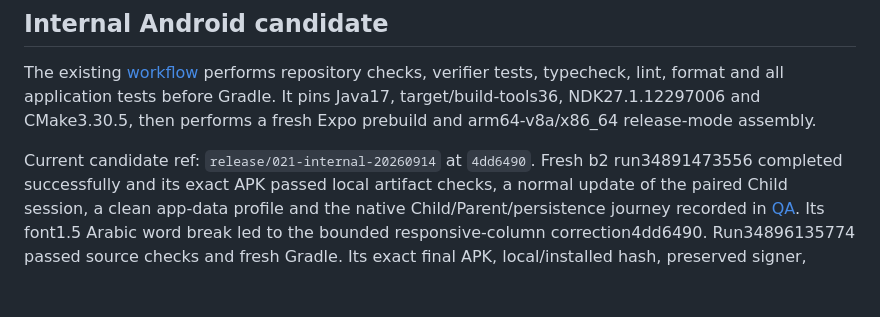
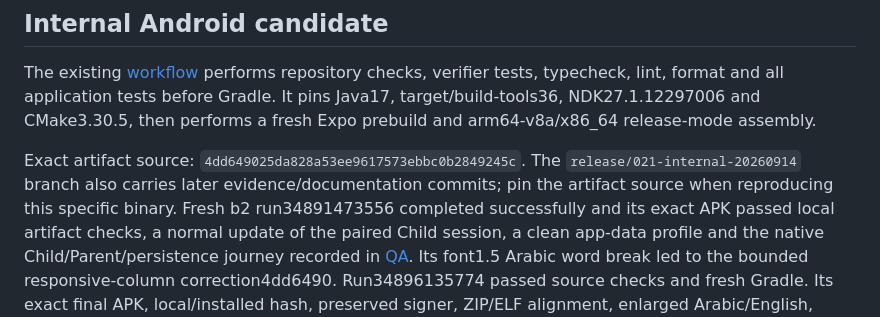
Before and after one commit to abdalrahman-ismaik/Ghaf, a Markdown page: docs/competition-readiness/release-deployment-runbook.md, the part around the change. Rendered like a GitHub page; blank space fills up the shorter version.

Commit message:
docs: distinguish artifact source from evidence branch

```diff
--- a/docs/competition-readiness/release-deployment-runbook.md
+++ b/docs/competition-readiness/release-deployment-runbook.md
@@ -73,7 +73,9 @@ repository checks, verifier tests, typecheck, lint, format and all application t
 before Gradle. It pins Java17, target/build-tools36, NDK27.1.12297006 and CMake3.30.5,
 then performs a fresh Expo prebuild and arm64-v8a/x86_64 release-mode assembly.
 
-Current candidate ref: `release/021-internal-20260914` at `4dd6490`.
+Exact artifact source: `4dd649025da828a53ee9617573ebbc0b2849245c`.
+The `release/021-internal-20260914` branch also carries later evidence/documentation
+commits; pin the artifact source when reproducing this specific binary.
 Fresh b2 run34891473556 completed successfully and its exact APK passed local
 artifact checks, a normal update of the paired Child session, a clean app-data
 profile and the native Child/Parent/persistence journey recorded in
```
